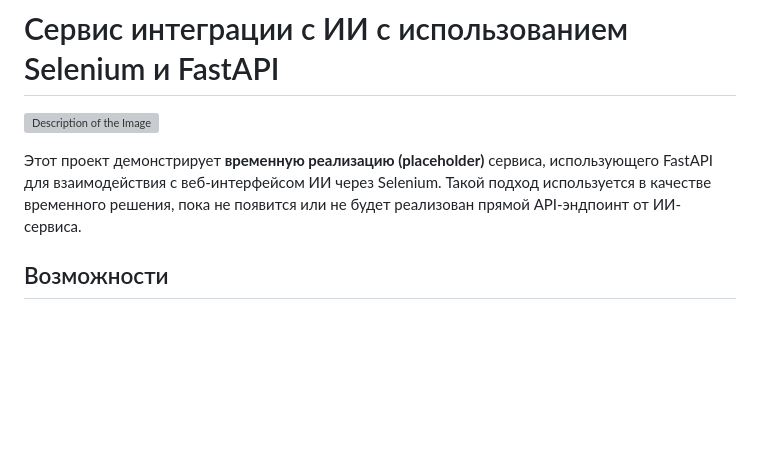
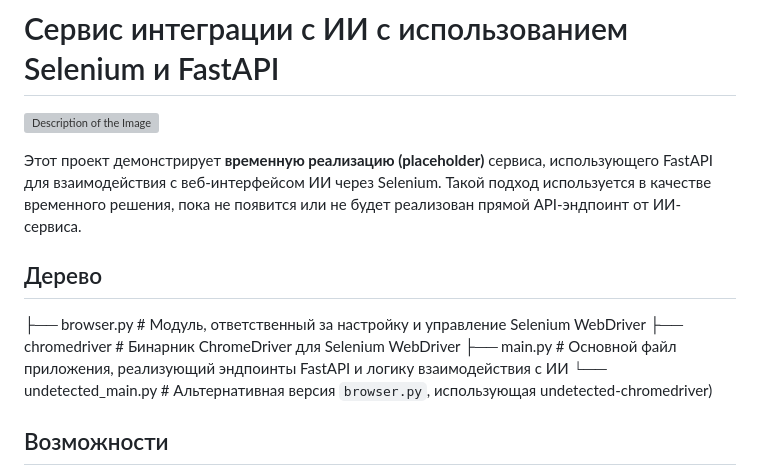
Before and after one commit to Ilya0khiriv/Diploma, a Markdown page: README_AI_SERVER.md, the part around the change. Drawn GitHub-style; blank space fills up the shorter version; grey boxes are pictures that could not be loaded.

```diff
--- a/README_AI_SERVER.md
+++ b/README_AI_SERVER.md
@@ -4,6 +4,12 @@
 
 
 Этот проект демонстрирует **временную реализацию (placeholder)** сервиса, использующего FastAPI для взаимодействия с веб-интерфейсом ИИ через Selenium. Такой подход используется в качестве временного решения, пока не появится или не будет реализован прямой API-эндпоинт от ИИ-сервиса.
+
+## Дерево
+├── browser.py              # Модуль, ответственный за настройку и управление Selenium WebDriver
+├── chromedriver            # Бинарник ChromeDriver для Selenium WebDriver
+├── main.py                 # Основной файл приложения, реализующий эндпоинты FastAPI и логику взаимодействия с ИИ
+└── undetected_main.py      # Альтернативная версия `browser.py`, использующая undetected-chromedriver)
 
 ## Возможности
 - **FastAPI**: Обеспечивает доступ к базовым API-эндпоинтам для отправки текстовых запросов к ИИ.
```
